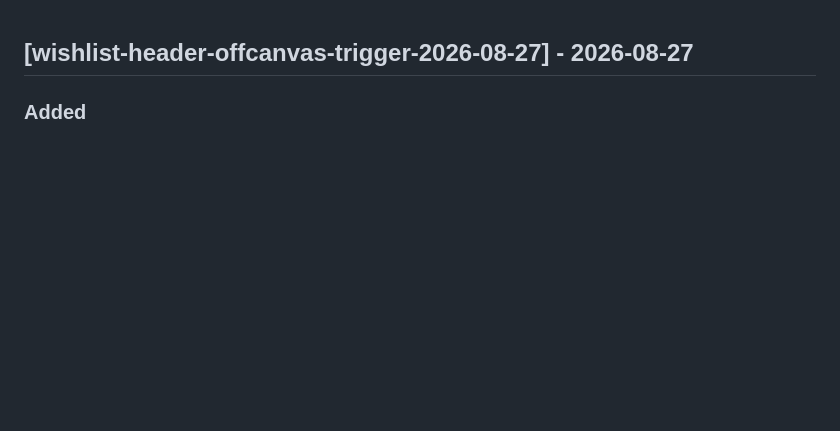
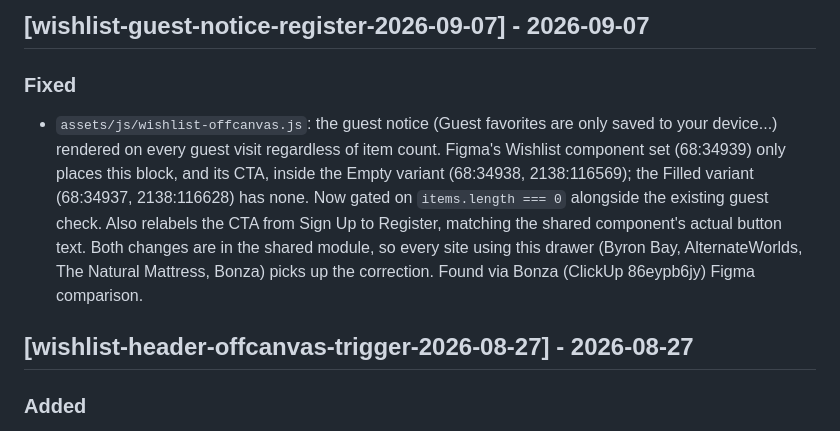
Before and after one commit to blaze-commerce/blaze-blocksy, a Markdown page: CHANGELOG.md, the part around the change. Drawn GitHub-style; blank space fills up the shorter version.

Commit message:
docs(wishlist): CHANGELOG entry for guest-notice/Register fix (86eypb6jy)
Co-Authored-By: Claude Sonnet 5 <noreply@anthropic.com>
Claude-Session: https://claude.ai/code/session_01AConwL4KsaVNP5nJz3VBMR

```diff
--- a/CHANGELOG.md
+++ b/CHANGELOG.md
@@ -1,3 +1,8 @@
+## [wishlist-guest-notice-register-2026-09-07] - 2026-09-07
+
+### Fixed
+- `assets/js/wishlist-offcanvas.js`: the guest notice (Guest favorites are only saved to your device...) rendered on every guest visit regardless of item count. Figma's Wishlist component set (68:34939) only places this block, and its CTA, inside the Empty variant (68:34938, 2138:116569); the Filled variant (68:34937, 2138:116628) has none. Now gated on `items.length === 0` alongside the existing guest check. Also relabels the CTA from Sign Up to Register, matching the shared component's actual button text. Both changes are in the shared module, so every site using this drawer (Byron Bay, AlternateWorlds, The Natural Mattress, Bonza) picks up the correction. Found via Bonza (ClickUp 86eypb6jy) Figma comparison.
+
 ## [wishlist-header-offcanvas-trigger-2026-08-27] - 2026-08-27
 
 ### Added
```
